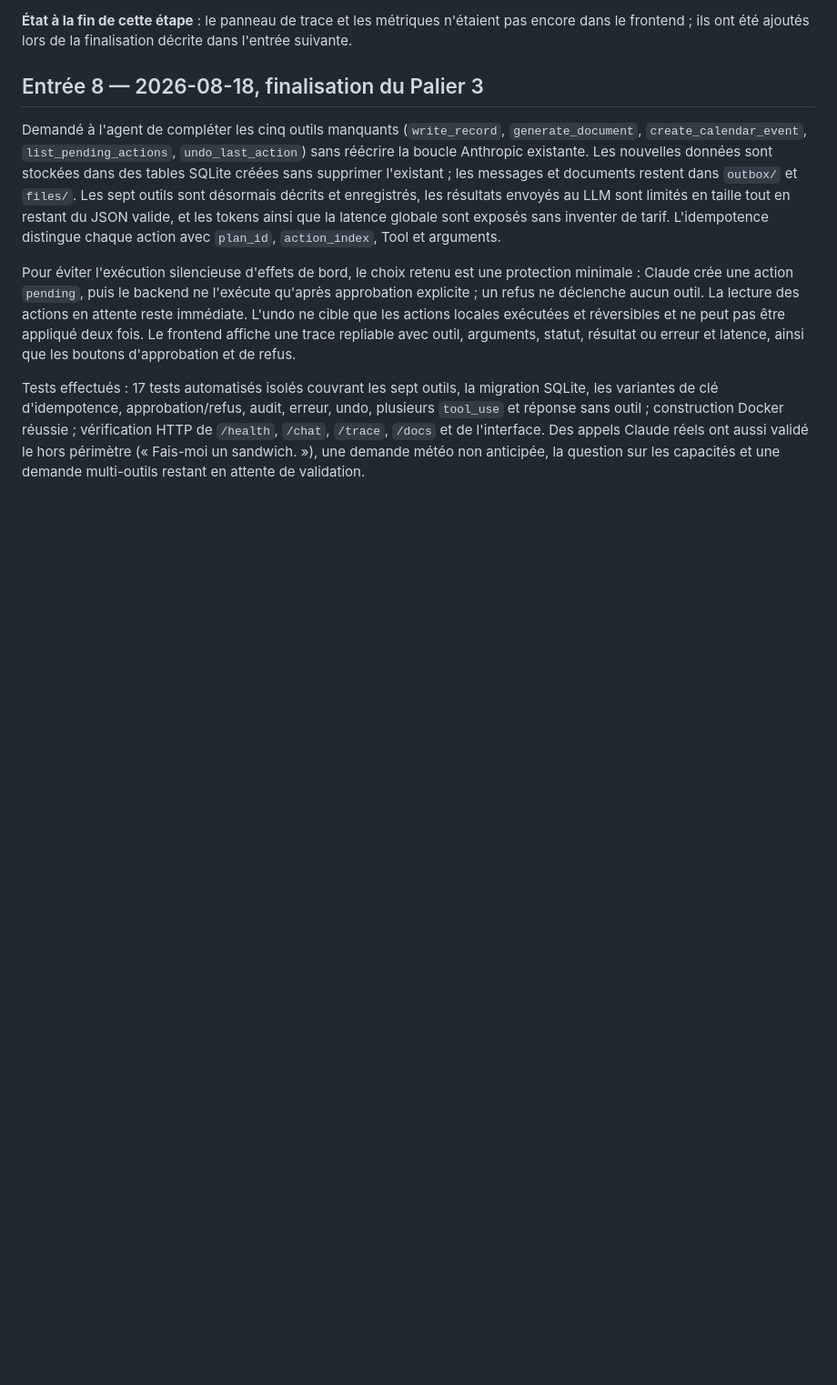
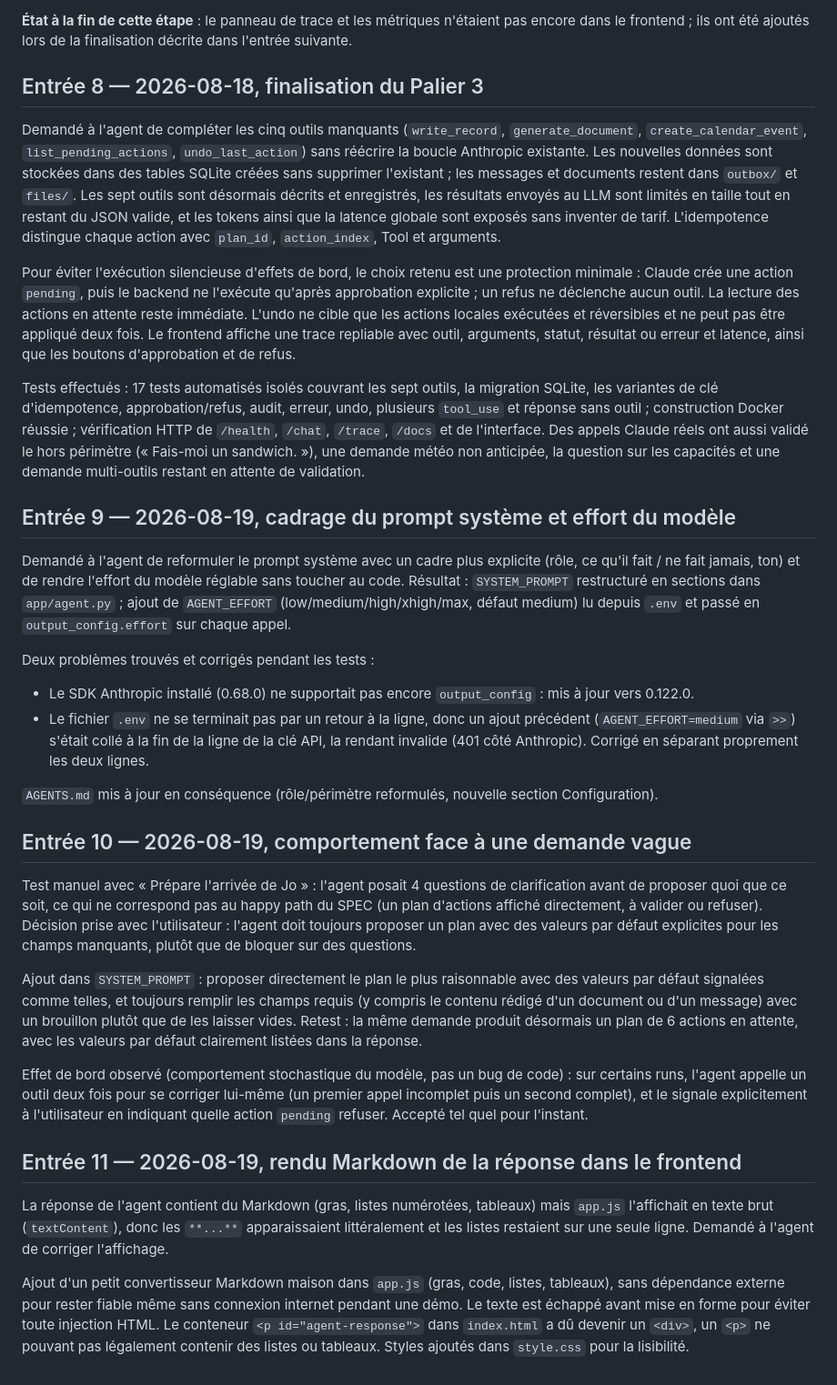
Before and after one commit to nohamoulma-hub/Holberton-school-Hackathon-Le_Bras, a Markdown page: JOURNAL.md, the part around the change. Shown at 91% size. Rendered like a GitHub page; blank space fills up the shorter version.

Commit message:
Update journal with agent configuration and frontend markdown rendering work

```diff
--- a/JOURNAL.md
+++ b/JOURNAL.md
@@ -46,3 +46,27 @@ Demandé à l'agent de compléter les cinq outils manquants (`write_record`, `ge
 Pour éviter l'exécution silencieuse d'effets de bord, le choix retenu est une protection minimale : Claude crée une action `pending`, puis le backend ne l'exécute qu'après approbation explicite ; un refus ne déclenche aucun outil. La lecture des actions en attente reste immédiate. L'undo ne cible que les actions locales exécutées et réversibles et ne peut pas être appliqué deux fois. Le frontend affiche une trace repliable avec outil, arguments, statut, résultat ou erreur et latence, ainsi que les boutons d'approbation et de refus.
 
 Tests effectués : 17 tests automatisés isolés couvrant les sept outils, la migration SQLite, les variantes de clé d'idempotence, approbation/refus, audit, erreur, undo, plusieurs `tool_use` et réponse sans outil ; construction Docker réussie ; vérification HTTP de `/health`, `/chat`, `/trace`, `/docs` et de l'interface. Des appels Claude réels ont aussi validé le hors périmètre (« Fais-moi un sandwich. »), une demande météo non anticipée, la question sur les capacités et une demande multi-outils restant en attente de validation.
+
+## Entrée 9 — 2026-08-19, cadrage du prompt système et effort du modèle
+
+Demandé à l'agent de reformuler le prompt système avec un cadre plus explicite (rôle, ce qu'il fait / ne fait jamais, ton) et de rendre l'effort du modèle réglable sans toucher au code. Résultat : `SYSTEM_PROMPT` restructuré en sections dans `app/agent.py` ; ajout de `AGENT_EFFORT` (low/medium/high/xhigh/max, défaut medium) lu depuis `.env` et passé en `output_config.effort` sur chaque appel.
+
+Deux problèmes trouvés et corrigés pendant les tests :
+- Le SDK Anthropic installé (0.68.0) ne supportait pas encore `output_config` : mis à jour vers 0.122.0.
+- Le fichier `.env` ne se terminait pas par un retour à la ligne, donc un ajout précédent (`AGENT_EFFORT=medium` via `>>`) s'était collé à la fin de la ligne de la clé API, la rendant invalide (401 côté Anthropic). Corrigé en séparant proprement les deux lignes.
+
+`AGENTS.md` mis à jour en conséquence (rôle/périmètre reformulés, nouvelle section Configuration).
+
+## Entrée 10 — 2026-08-19, comportement face à une demande vague
+
+Test manuel avec « Prépare l'arrivée de Jo » : l'agent posait 4 questions de clarification avant de proposer quoi que ce soit, ce qui ne correspond pas au happy path du SPEC (un plan d'actions affiché directement, à valider ou refuser). Décision prise avec l'utilisateur : l'agent doit toujours proposer un plan avec des valeurs par défaut explicites pour les champs manquants, plutôt que de bloquer sur des questions.
+
+Ajout dans `SYSTEM_PROMPT` : proposer directement le plan le plus raisonnable avec des valeurs par défaut signalées comme telles, et toujours remplir les champs requis (y compris le contenu rédigé d'un document ou d'un message) avec un brouillon plutôt que de les laisser vides. Retest : la même demande produit désormais un plan de 6 actions en attente, avec les valeurs par défaut clairement listées dans la réponse.
+
+Effet de bord observé (comportement stochastique du modèle, pas un bug de code) : sur certains runs, l'agent appelle un outil deux fois pour se corriger lui-même (un premier appel incomplet puis un second complet), et le signale explicitement à l'utilisateur en indiquant quelle action `pending` refuser. Accepté tel quel pour l'instant.
+
+## Entrée 11 — 2026-08-19, rendu Markdown de la réponse dans le frontend
+
+La réponse de l'agent contient du Markdown (gras, listes numérotées, tableaux) mais `app.js` l'affichait en texte brut (`textContent`), donc les `**...**` apparaissaient littéralement et les listes restaient sur une seule ligne. Demandé à l'agent de corriger l'affichage.
+
+Ajout d'un petit convertisseur Markdown maison dans `app.js` (gras, code, listes, tableaux), sans dépendance externe pour rester fiable même sans connexion internet pendant une démo. Le texte est échappé avant mise en forme pour éviter toute injection HTML. Le conteneur `<p id="agent-response">` dans `index.html` a dû devenir un `<div>`, un `<p>` ne pouvant pas légalement contenir des listes ou tableaux. Styles ajoutés dans `style.css` pour la lisibilité.
```
